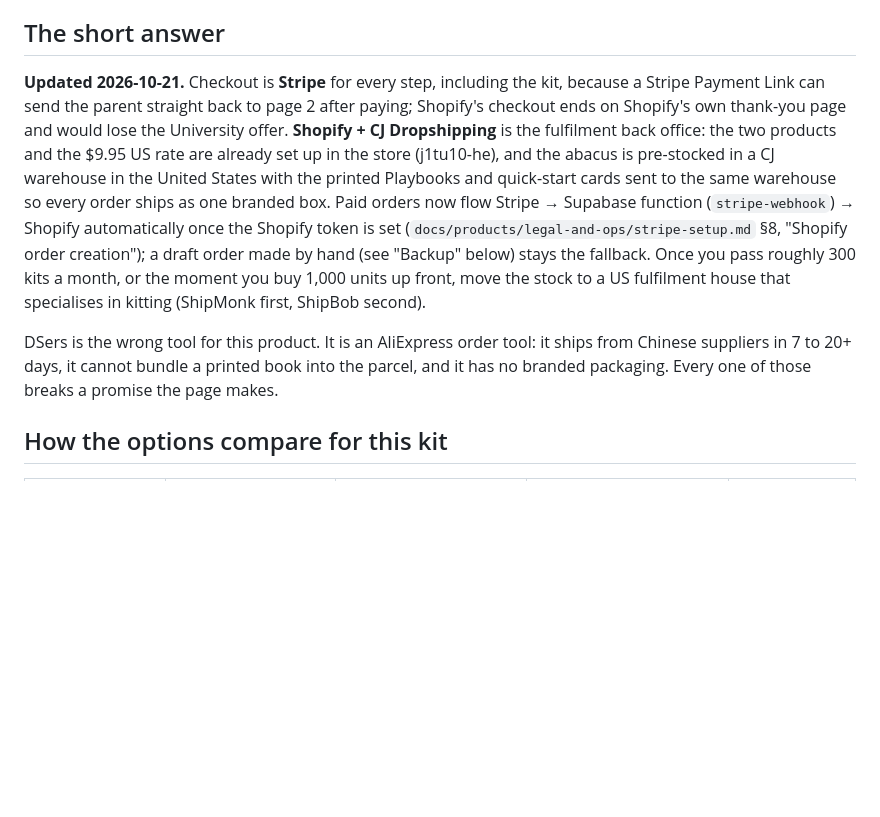
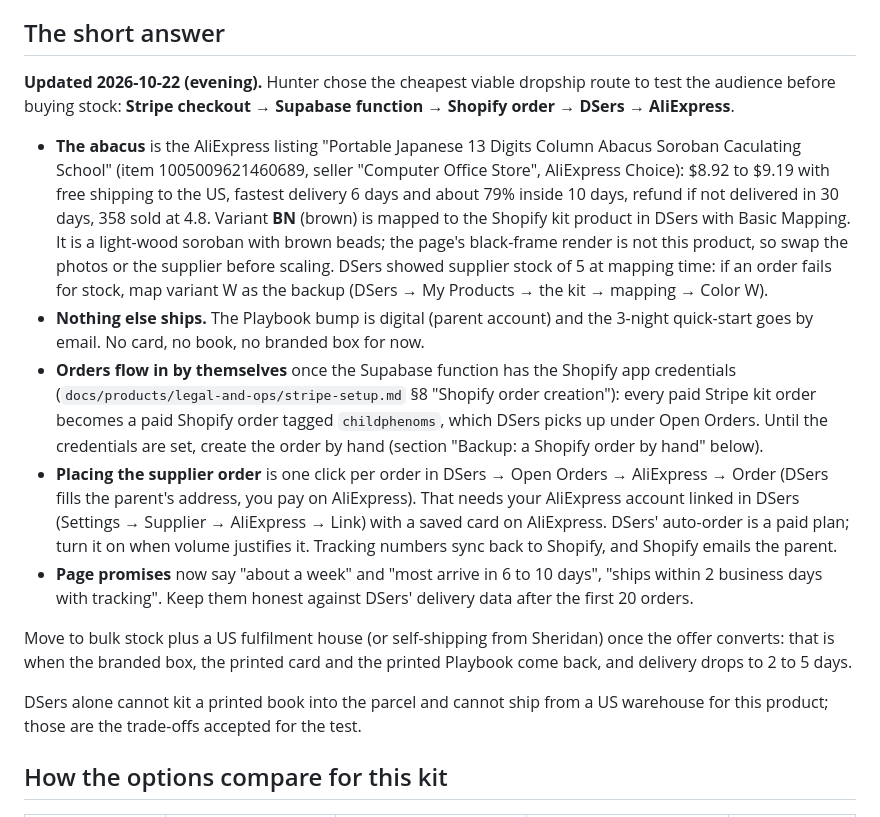
Before and after one commit to hunterappleton369-debug/bead-brain, a Markdown page: docs/FULFILLMENT.md, the part around the change. Drawn GitHub-style; blank space fills up the shorter version.

```diff
--- a/docs/FULFILLMENT.md
+++ b/docs/FULFILLMENT.md
@@ -4,9 +4,17 @@ Written 2026-10-21 for the free-abacus funnel. The pages promise a kit "delivere
 
 ## The short answer
 
-**Updated 2026-10-21.** Checkout is **Stripe** for every step, including the kit, because a Stripe Payment Link can send the parent straight back to page 2 after paying; Shopify's checkout ends on Shopify's own thank-you page and would lose the University offer. **Shopify + CJ Dropshipping** is the fulfilment back office: the two products and the $9.95 US rate are already set up in the store (j1tu10-he), and the abacus is pre-stocked in a CJ warehouse in the United States with the printed Playbooks and quick-start cards sent to the same warehouse so every order ships as one branded box. Paid orders now flow Stripe → Supabase function (`stripe-webhook`) → Shopify automatically once the Shopify token is set (`docs/products/legal-and-ops/stripe-setup.md` §8, "Shopify order creation"); a draft order made by hand (see "Backup" below) stays the fallback. Once you pass roughly 300 kits a month, or the moment you buy 1,000 units up front, move the stock to a US fulfilment house that specialises in kitting (ShipMonk first, ShipBob second).
+**Updated 2026-10-22 (evening).** Hunter chose the cheapest viable dropship route to test the audience before buying stock: **Stripe checkout → Supabase function → Shopify order → DSers → AliExpress**.
 
-DSers is the wrong tool for this product. It is an AliExpress order tool: it ships from Chinese suppliers in 7 to 20+ days, it cannot bundle a printed book into the parcel, and it has no branded packaging. Every one of those breaks a promise the page makes.
+- **The abacus** is the AliExpress listing "Portable Japanese 13 Digits Column Abacus Soroban Caculating School" (item 1005009621460689, seller "Computer Office Store", AliExpress Choice): $8.92 to $9.19 with free shipping to the US, fastest delivery 6 days and about 79% inside 10 days, refund if not delivered in 30 days, 358 sold at 4.8. Variant **BN** (brown) is mapped to the Shopify kit product in DSers with Basic Mapping. It is a light-wood soroban with brown beads; the page's black-frame render is not this product, so swap the photos or the supplier before scaling. DSers showed supplier stock of 5 at mapping time: if an order fails for stock, map variant W as the backup (DSers → My Products → the kit → mapping → Color W).
+- **Nothing else ships.** The Playbook bump is digital (parent account) and the 3-night quick-start goes by email. No card, no book, no branded box for now.
+- **Orders flow in by themselves** once the Supabase function has the Shopify app credentials (`docs/products/legal-and-ops/stripe-setup.md` §8 "Shopify order creation"): every paid Stripe kit order becomes a paid Shopify order tagged `childphenoms`, which DSers picks up under Open Orders. Until the credentials are set, create the order by hand (section "Backup: a Shopify order by hand" below).
+- **Placing the supplier order** is one click per order in DSers → Open Orders → AliExpress → Order (DSers fills the parent's address, you pay on AliExpress). That needs your AliExpress account linked in DSers (Settings → Supplier → AliExpress → Link) with a saved card on AliExpress. DSers' auto-order is a paid plan; turn it on when volume justifies it. Tracking numbers sync back to Shopify, and Shopify emails the parent.
+- **Page promises** now say "about a week" and "most arrive in 6 to 10 days", "ships within 2 business days with tracking". Keep them honest against DSers' delivery data after the first 20 orders.
+
+Move to bulk stock plus a US fulfilment house (or self-shipping from Sheridan) once the offer converts: that is when the branded box, the printed card and the printed Playbook come back, and delivery drops to 2 to 5 days.
+
+DSers alone cannot kit a printed book into the parcel and cannot ship from a US warehouse for this product; those are the trade-offs accepted for the test.
 
 ## How the options compare for this kit
 
```
Also changed, not shown: docs/FUNNEL.md (+7 -0 lines), docs/LAUNCH-CHECKLIST.md (+8 -22 lines).
